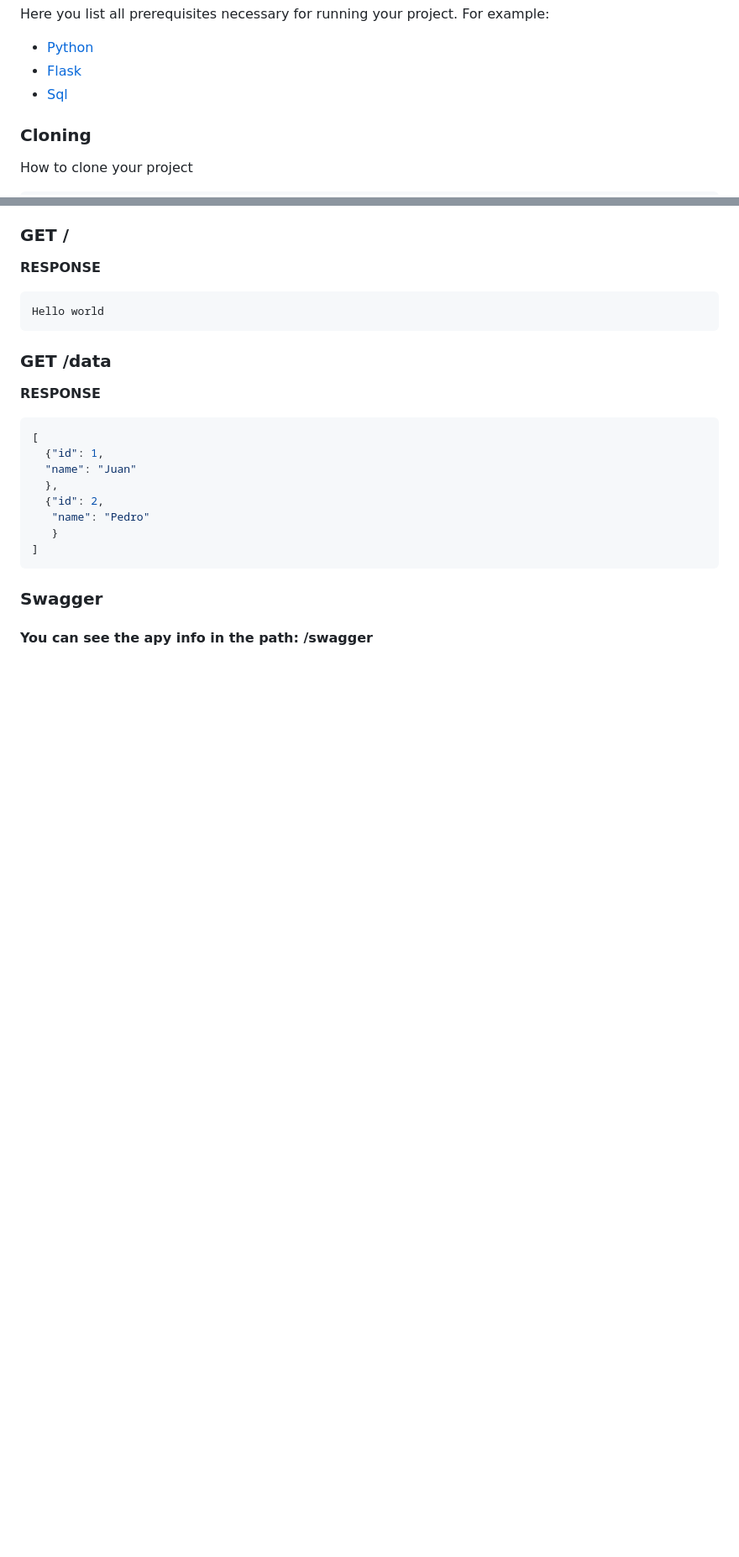
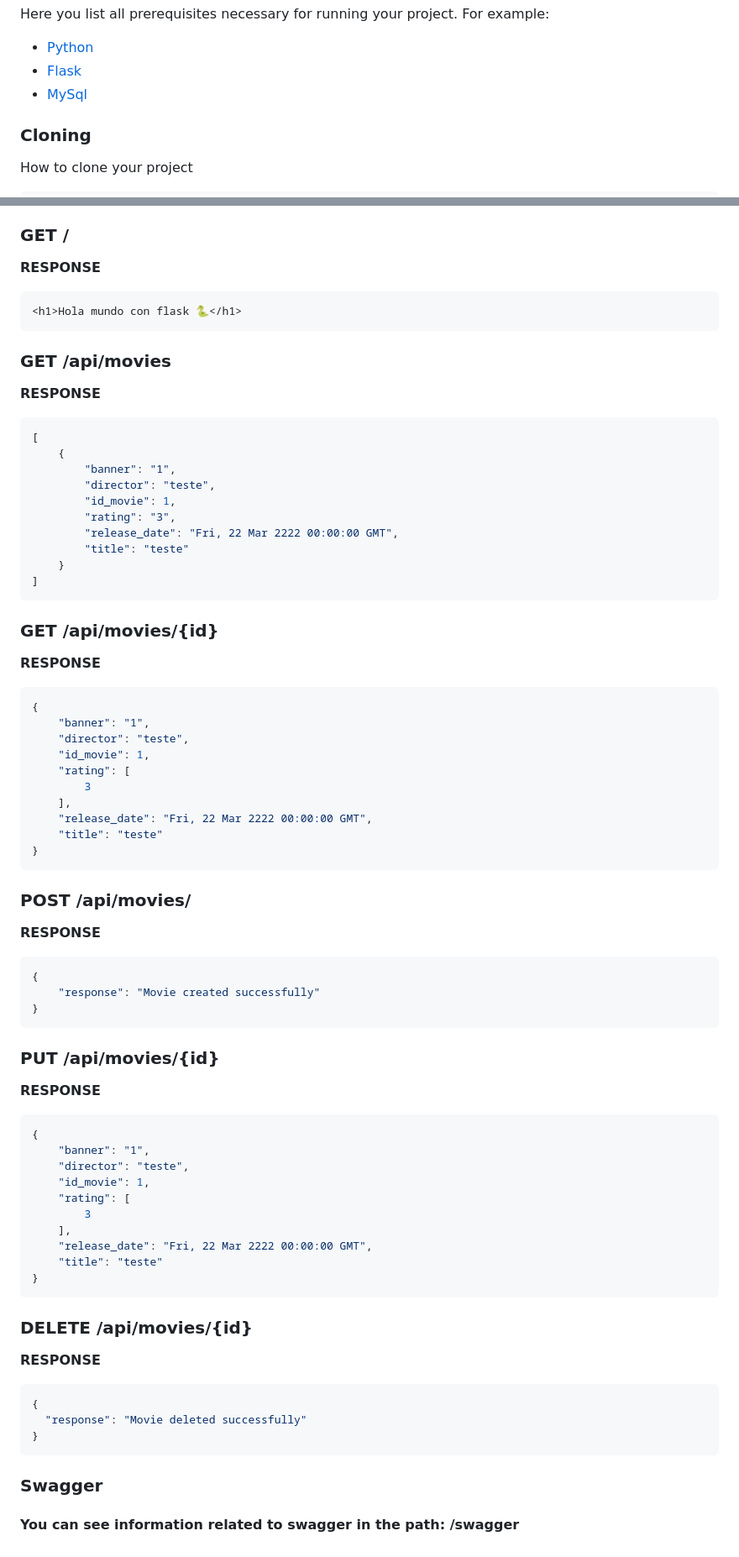
Before and after one commit to rcrossa/pythonbackend, a Markdown page: readme.md, 2 parts joined by grey strips. Shown: that part at 84% size. Rendered like a GitHub page; blank space fills up the shorter version.

````diff
--- a/readme.md
+++ b/readme.md
@@ -29,7 +29,7 @@ Here you list all prerequisites necessary for running your project. For example:
 
 - [Python](https://www.python.org)
 - [Flask](https://github.com)
-- [Sql](https://www.mysql.com)
+- [MySql](https://www.mysql.com)
 
 <h3>Cloning</h3>
 
@@ -73,25 +78,73 @@ The following endpoints are available:
 <h3 id="get-text">GET /</h3>
 
 **RESPONSE**
-```json
-Hello world
+```html
+<h1>Hola mundo con flask 🐍</h1>
 ```
-<h3 id="get-object">GET /data</h3>
+<h3 id="get-object">GET /api/movies</h3>
 
 **RESPONSE**
 ```json
 [
-  {"id": 1,
-  "name": "Juan"
-  },
-  {"id": 2,
-   "name": "Pedro"
-   }
+    {
+        "banner": "1",
+        "director": "teste",
+        "id_movie": 1,
+        "rating": "3",
+        "release_date": "Fri, 22 Mar 2222 00:00:00 GMT",
+        "title": "teste"
+    }
 ]
+```
+<h3 id="get-movieby-id">GET /api/movies/{id}</h3>
+
+**RESPONSE**
+```json
+{
+    "banner": "1",
+    "director": "teste",
+    "id_movie": 1,
+    "rating": [
+        3
+    ],
+    "release_date": "Fri, 22 Mar 2222 00:00:00 GMT",
+    "title": "teste"
+}
+```
+<h3 id="create-movie">POST /api/movies/</h3>
+
+**RESPONSE**
+```json
+{
+    "response": "Movie created successfully"
+}
+```
+<h3 id="update-movie">PUT /api/movies/{id}</h3>
+
+**RESPONSE**
+```json
+{
+    "banner": "1",
+    "director": "teste",
+    "id_movie": 1,
+    "rating": [
+        3
+    ],
+    "release_date": "Fri, 22 Mar 2222 00:00:00 GMT",
+    "title": "teste"
+}
+```
+<h3 id="delete-movie">DELETE /api/movies/{id}</h3>
+
+**RESPONSE**
+```json
+{
+  "response": "Movie deleted successfully"
+}
 ```
 
 <h3 id="swagger">Swagger</h3>
-<h4>You can see the apy info in the path: /swagger</h4>
+<h4>You can see information related to swagger in the path: /swagger</h4>
 
 
 <!--<h3 id="post-auth-detail">POST /authenticate</h3>
````
Also changed, not shown: other parts of readme.md (+9 -4 lines).
